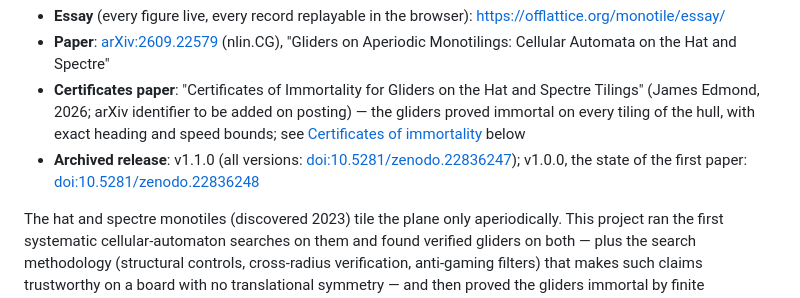
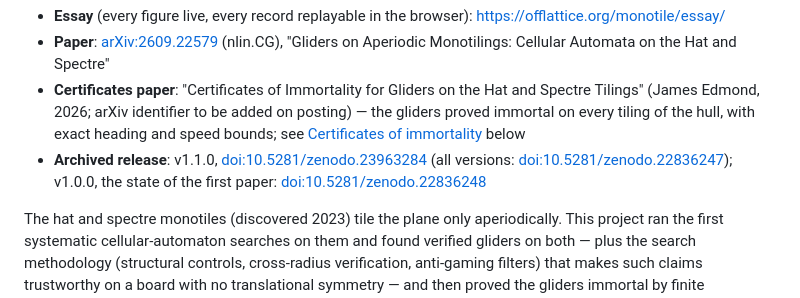
Before and after one commit to jamesedmond/monotile-ca, a Markdown page: README.md, the part around the change. Drawn GitHub-style.

Commit message:
README: Zenodo DOI of v1.1.0
Co-Authored-By: Claude Fable 5.1 <noreply@anthropic.com>

```diff
--- a/README.md
+++ b/README.md
@@ -8,7 +8,7 @@ Spectre_** (James Edmond, 2026) and its companion interactive essay:
   https://offlattice.org/monotile/essay/
 - **Paper**: [arXiv:2609.22579](https://arxiv.org/abs/2609.22579) (nlin.CG), "Gliders on Aperiodic Monotilings: Cellular Automata on the Hat and Spectre"
 - **Certificates paper**: "Certificates of Immortality for Gliders on the Hat and Spectre Tilings" (James Edmond, 2026; arXiv identifier to be added on posting) — the gliders proved immortal on every tiling of the hull, with exact heading and speed bounds; see [Certificates of immortality](#certificates-of-immortality) below
-- **Archived release**: v1.1.0 (all versions: [doi:10.5281/zenodo.22836247](https://doi.org/10.5281/zenodo.22836247)); v1.0.0, the state of the first paper: [doi:10.5281/zenodo.22836248](https://doi.org/10.5281/zenodo.22836248)
+- **Archived release**: v1.1.0, [doi:10.5281/zenodo.23963284](https://doi.org/10.5281/zenodo.23963284) (all versions: [doi:10.5281/zenodo.22836247](https://doi.org/10.5281/zenodo.22836247)); v1.0.0, the state of the first paper: [doi:10.5281/zenodo.22836248](https://doi.org/10.5281/zenodo.22836248)
 
 The hat and spectre monotiles (discovered 2023) tile the plane only
 aperiodically. This project ran the first systematic cellular-automaton
```
